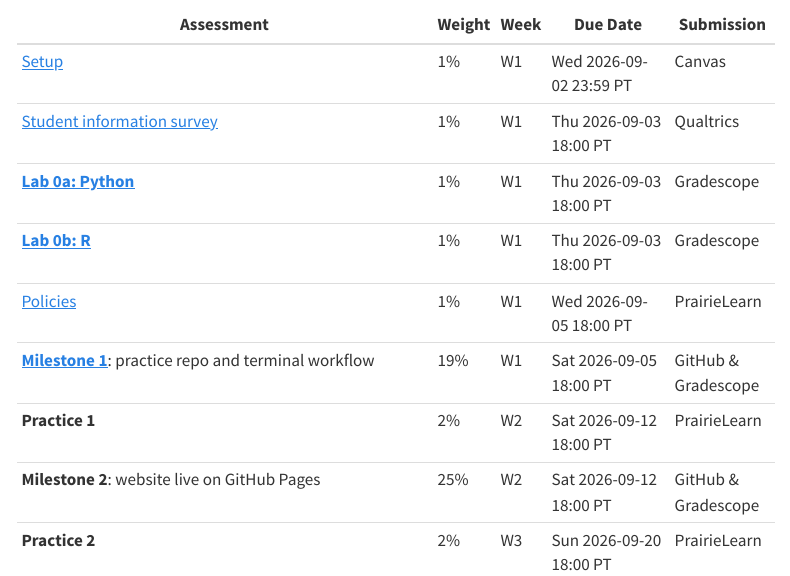
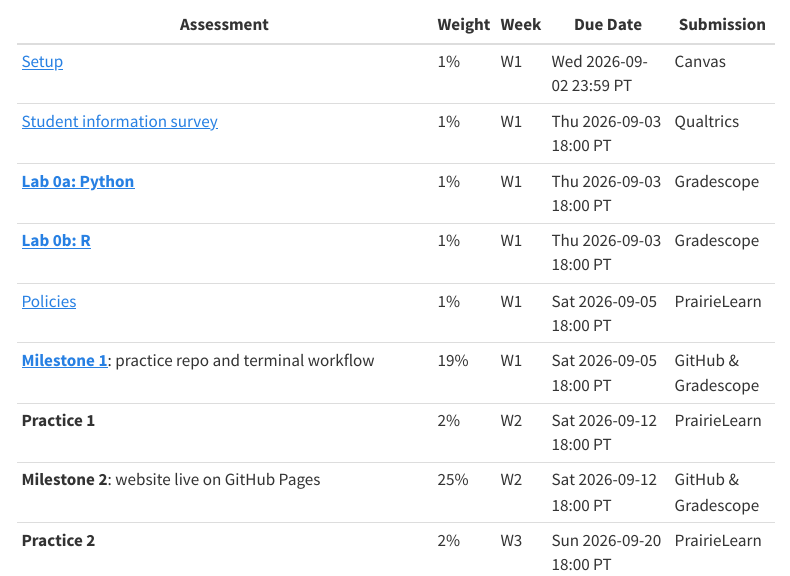
Before and after one commit to UBC-MDS/DSCI_521_platforms-dsci, a Quarto document (index.qmd): the page in a window 1100 px wide, from 1110 px down. Rendered offline with R 4.5, knitr and Pandoc in place of Quarto, with nearby package versions; menus at the side of the page are left out.

Commit message:
Change Policies deadline to Saturday 2026-09-05

```diff
--- a/index.qmd
+++ b/index.qmd
@@ -58,7 +58,7 @@ The only **group work** is a lab activity in Week 3.
 | [Student information survey](assignments/week1-setup.qmd)                          | 1%     | W1   | Thu 2026-09-03 18:00 PT | Qualtrics           |
 | [__Lab 0a: Python__](assignments/week1-setup.qmd)                                  | 1%     | W1   | Thu 2026-09-03 18:00 PT | Gradescope          |
 | [__Lab 0b: R__](assignments/week1-setup.qmd)                                       | 1%     | W1   | Thu 2026-09-03 18:00 PT | Gradescope          |
-| [Policies](assignments/week1-setup.qmd)                                            | 1%     | W1   | Wed 2026-09-05 18:00 PT | PrairieLearn        |
+| [Policies](assignments/week1-setup.qmd)                                            | 1%     | W1   | Sat 2026-09-05 18:00 PT | PrairieLearn        |
 | [__Milestone 1__](assignments/milestone1.qmd): practice repo and terminal workflow | 19%    | W1   | Sat 2026-09-05 18:00 PT | GitHub & Gradescope |
 | __Practice 1__                                                                     | 2%     | W2   | Sat 2026-09-12 18:00 PT | PrairieLearn        |
 | __Milestone 2__: website live on GitHub Pages                                      | 25%    | W2   | Sat 2026-09-12 18:00 PT | GitHub & Gradescope |
```
